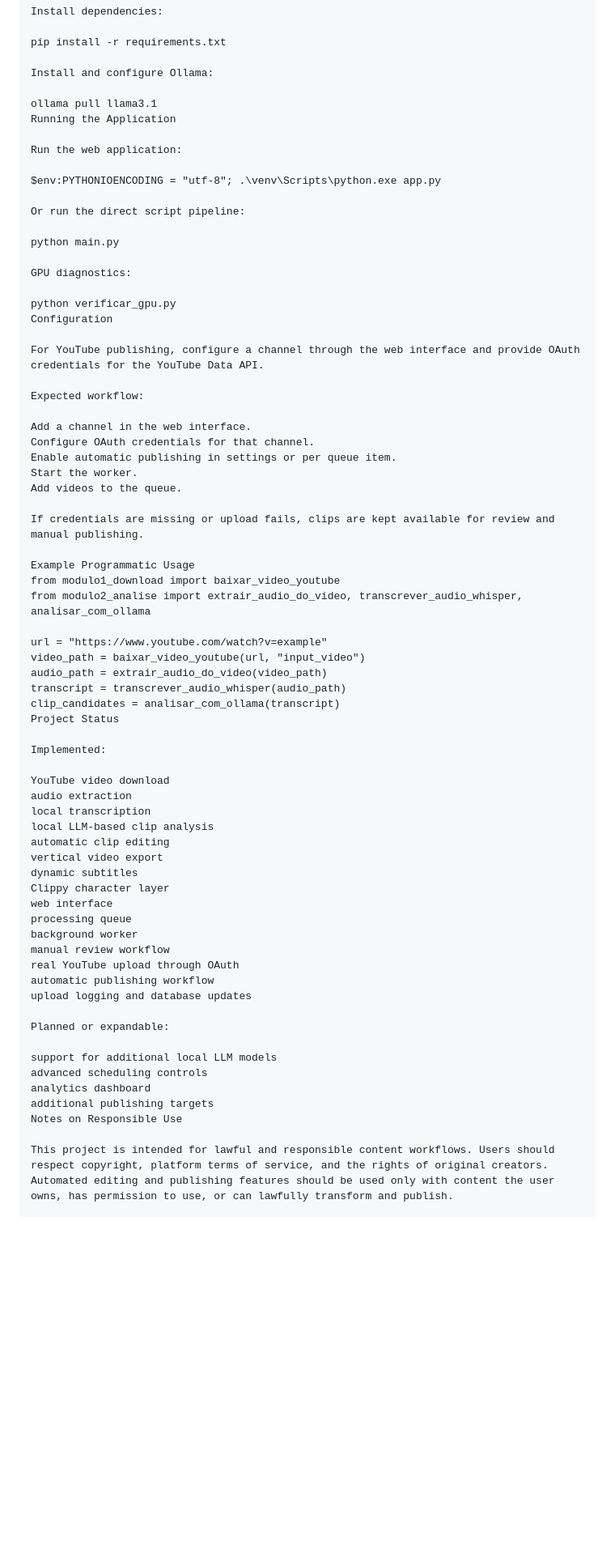
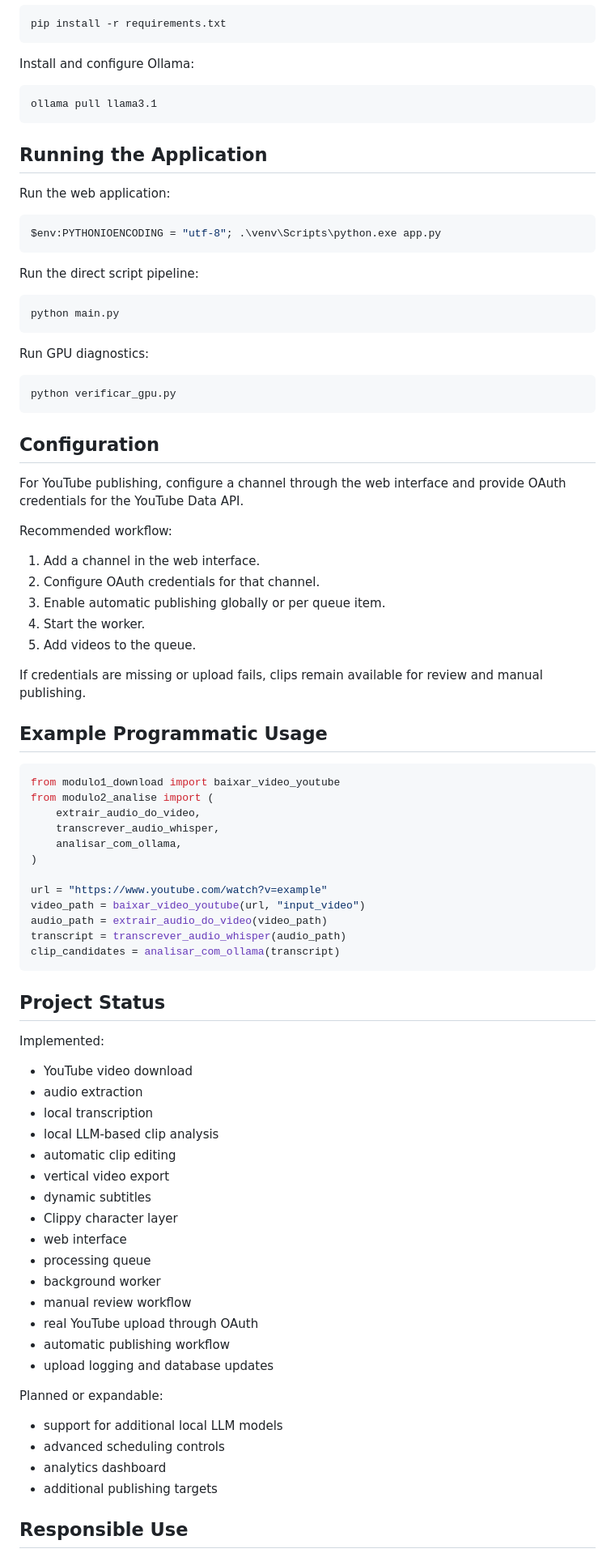
Before and after one commit to 2mas-magalhaes/ClipperAI, a Markdown page: README.md, the part around one of its changes. Shown at 81% size. Drawn GitHub-style; blank space fills up the shorter version.

````diff
--- a/README.md
+++ b/README.md
@@ -179,67 +219,83 @@ Install and configure Ollama:
 ollama pull llama3.1
-Running the Application
+```
+
+## Running the Application
 
 Run the web application:
 
+```powershell
 $env:PYTHONIOENCODING = "utf-8"; .\venv\Scripts\python.exe app.py
+```
 
-Or run the direct script pipeline:
+Run the direct script pipeline:
 
+```bash
 python main.py
+```
 
-GPU diagnostics:
+Run GPU diagnostics:
 
+```bash
 python verificar_gpu.py
-Configuration
+```
+
+## Configuration
 
 For YouTube publishing, configure a channel through the web interface and provide OAuth credentials for the YouTube Data API.
 
-Expected workflow:
+Recommended workflow:
 
-Add a channel in the web interface.
-Configure OAuth credentials for that channel.
-Enable automatic publishing in settings or per queue item.
-Start the worker.
-Add videos to the queue.
+1. Add a channel in the web interface.
+2. Configure OAuth credentials for that channel.
+3. Enable automatic publishing globally or per queue item.
+4. Start the worker.
+5. Add videos to the queue.
 
-If credentials are missing or upload fails, clips are kept available for review and manual publishing.
+If credentials are missing or upload fails, clips remain available for review and manual publishing.
 
-Example Programmatic Usage
+## Example Programmatic Usage
+
+```python
 from modulo1_download import baixar_video_youtube
-from modulo2_analise import extrair_audio_do_video, transcrever_audio_whisper, analisar_com_ollama
+from modulo2_analise import (
+    extrair_audio_do_video,
+    transcrever_audio_whisper,
+    analisar_com_ollama,
+)
 
 url = "https://www.youtube.com/watch?v=example"
 video_path = baixar_video_youtube(url, "input_video")
 audio_path = extrair_audio_do_video(video_path)
 transcript = transcrever_audio_whisper(audio_path)
 clip_candidates = analisar_com_ollama(transcript)
-Project Status
+```
+
+## Project Status
 
 Implemented:
 
-YouTube video download
-audio extraction
-local transcription
-local LLM-based clip analysis
-automatic clip editing
-vertical video export
-dynamic subtitles
-Clippy character layer
-web interface
-processing queue
-background worker
-manual review workflow
-real YouTube upload through OAuth
-automatic publishing workflow
-upload logging and database updates
+- YouTube video download
+- audio extraction
+- local transcription
+- local LLM-based clip analysis
+- automatic clip editing
+- vertical video export
+- dynamic subtitles
+- Clippy character layer
+- web interface
+- processing queue
+- background worker
+- manual review workflow
+- real YouTube upload through OAuth
+- automatic publishing workflow
+- upload logging and database updates
 
 Planned or expandable:
 
-support for additional local LLM models
-advanced scheduling controls
-analytics dashboard
-additional publishing targets
-Notes on Responsible Use
+- support for additional local LLM models
+- advanced scheduling controls
+- analytics dashboard
+- additional publishing targets
 
-This project is intended for lawful and responsible content workflows. Users should respect copyright, platform terms of service, and the rights of original creators. Automated editing and publishing features should be used only with content the user owns, has permission to use, or can lawfully transform and publish.
+## Responsible Use
 
````
Also changed, not shown: other parts of README.md (+163 -121 lines).
